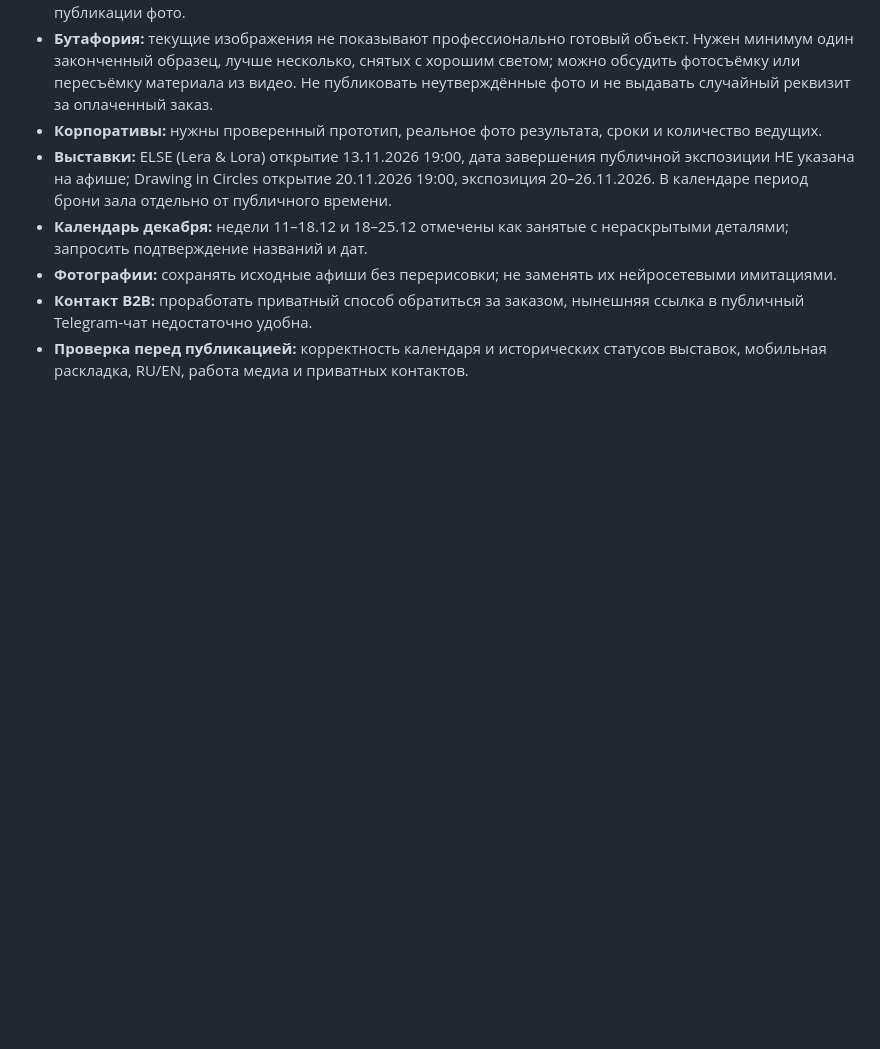
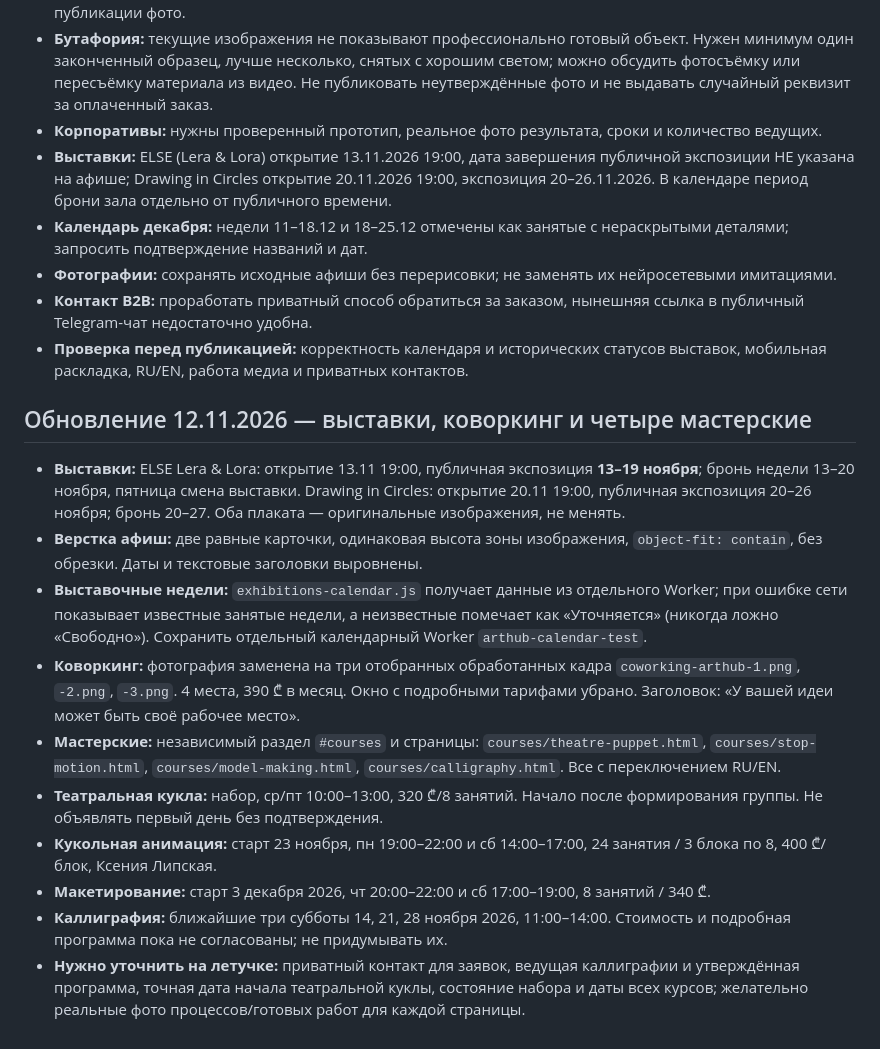
Before and after one commit to elensoyka/arthub-site4, a Markdown page: ARTHUB_SITE_PLAYBOOK.md, the part around the change. Rendered like a GitHub page; blank space fills up the shorter version.

Commit message:
Record revised exhibition, coworking and workshop dates and content needs

```diff
--- a/ARTHUB_SITE_PLAYBOOK.md
+++ b/ARTHUB_SITE_PLAYBOOK.md
@@ -59,3 +59,15 @@
 - **Фотографии:** сохранять исходные афиши без перерисовки; не заменять их нейросетевыми имитациями.
 - **Контакт B2B:** проработать приватный способ обратиться за заказом, нынешняя ссылка в публичный Telegram-чат недостаточно удобна.
 - **Проверка перед публикацией:** корректность календаря и исторических статусов выставок, мобильная раскладка, RU/EN, работа медиа и приватных контактов.
+
+## Обновление 12.11.2026 — выставки, коворкинг и четыре мастерские
+- **Выставки:** ELSE Lera & Lora: открытие 13.11 19:00, публичная экспозиция **13–19 ноября**; бронь недели 13–20 ноября, пятница смена выставки. Drawing in Circles: открытие 20.11 19:00, публичная экспозиция 20–26 ноября; бронь 20–27. Оба плаката — оригинальные изображения, не менять.
+- **Верстка афиш:** две равные карточки, одинаковая высота зоны изображения, `object-fit: contain`, без обрезки. Даты и текстовые заголовки выровнены.
+- **Выставочные недели:** `exhibitions-calendar.js` получает данные из отдельного Worker; при ошибке сети показывает известные занятые недели, а неизвестные помечает как «Уточняется» (никогда ложно «Свободно»). Сохранить отдельный календарный Worker `arthub-calendar-test`.
+- **Коворкинг:** фотография заменена на три отобранных обработанных кадра `coworking-arthub-1.png`, `-2.png`, `-3.png`. 4 места, 390 ₾ в месяц. Окно с подробными тарифами убрано. Заголовок: «У вашей идеи может быть своё рабочее место».
+- **Мастерские:** независимый раздел `#courses` и страницы: `courses/theatre-puppet.html`, `courses/stop-motion.html`, `courses/model-making.html`, `courses/calligraphy.html`. Все с переключением RU/EN.
+- **Театральная кукла:** набор, ср/пт 10:00–13:00, 320 ₾/8 занятий. Начало после формирования группы. Не объявлять первый день без подтверждения.
+- **Кукольная анимация:** старт 23 ноября, пн 19:00–22:00 и сб 14:00–17:00, 24 занятия / 3 блока по 8, 400 ₾/блок, Ксения Липская.
+- **Макетирование:** старт 3 декабря 2026, чт 20:00–22:00 и сб 17:00–19:00, 8 занятий / 340 ₾.
+- **Каллиграфия:** ближайшие три субботы 14, 21, 28 ноября 2026, 11:00–14:00. Стоимость и подробная программа пока не согласованы; не придумывать их.
+- **Нужно уточнить на летучке:** приватный контакт для заявок, ведущая каллиграфии и утверждённая программа, точная дата начала театральной куклы, состояние набора и даты всех курсов; желательно реальные фото процессов/готовых работ для каждой страницы.
```
